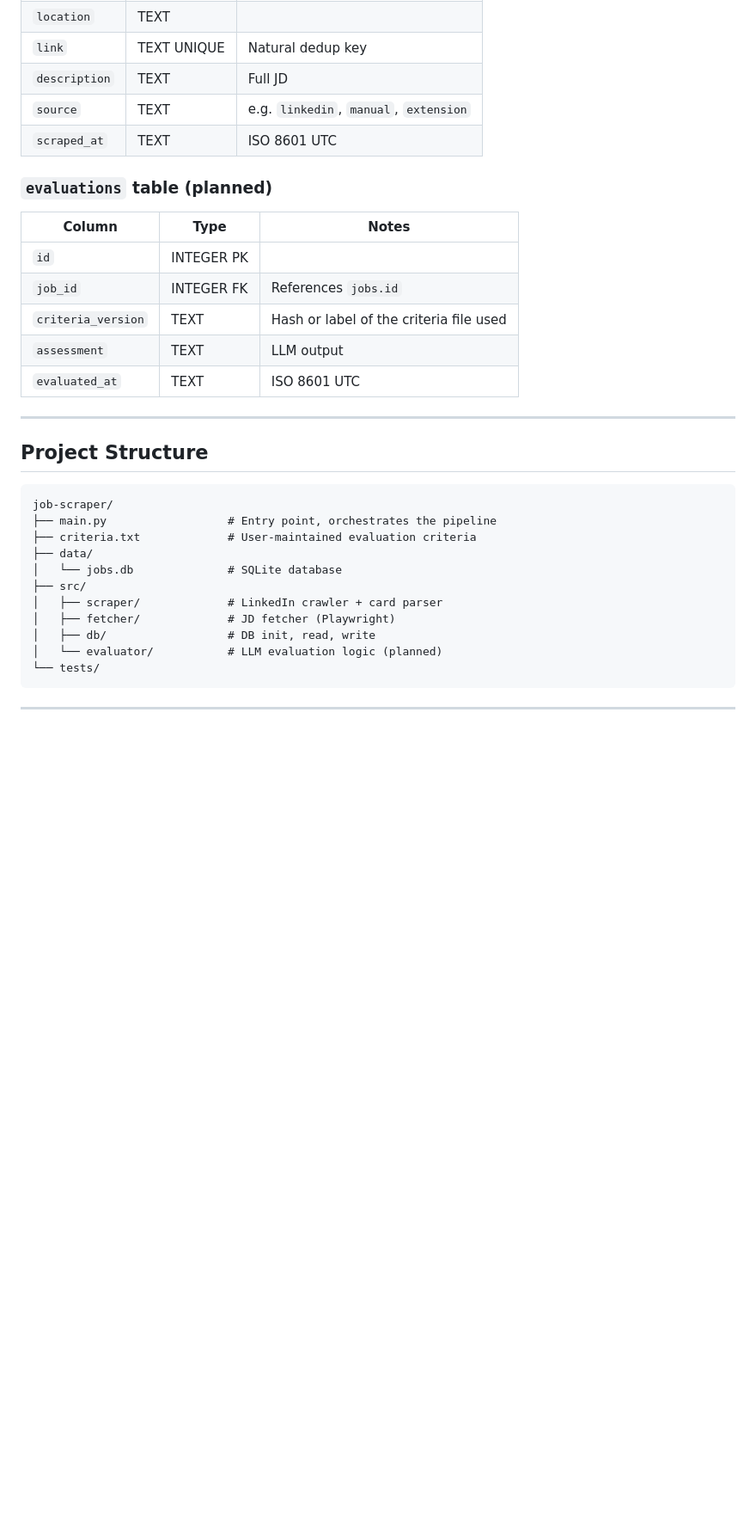
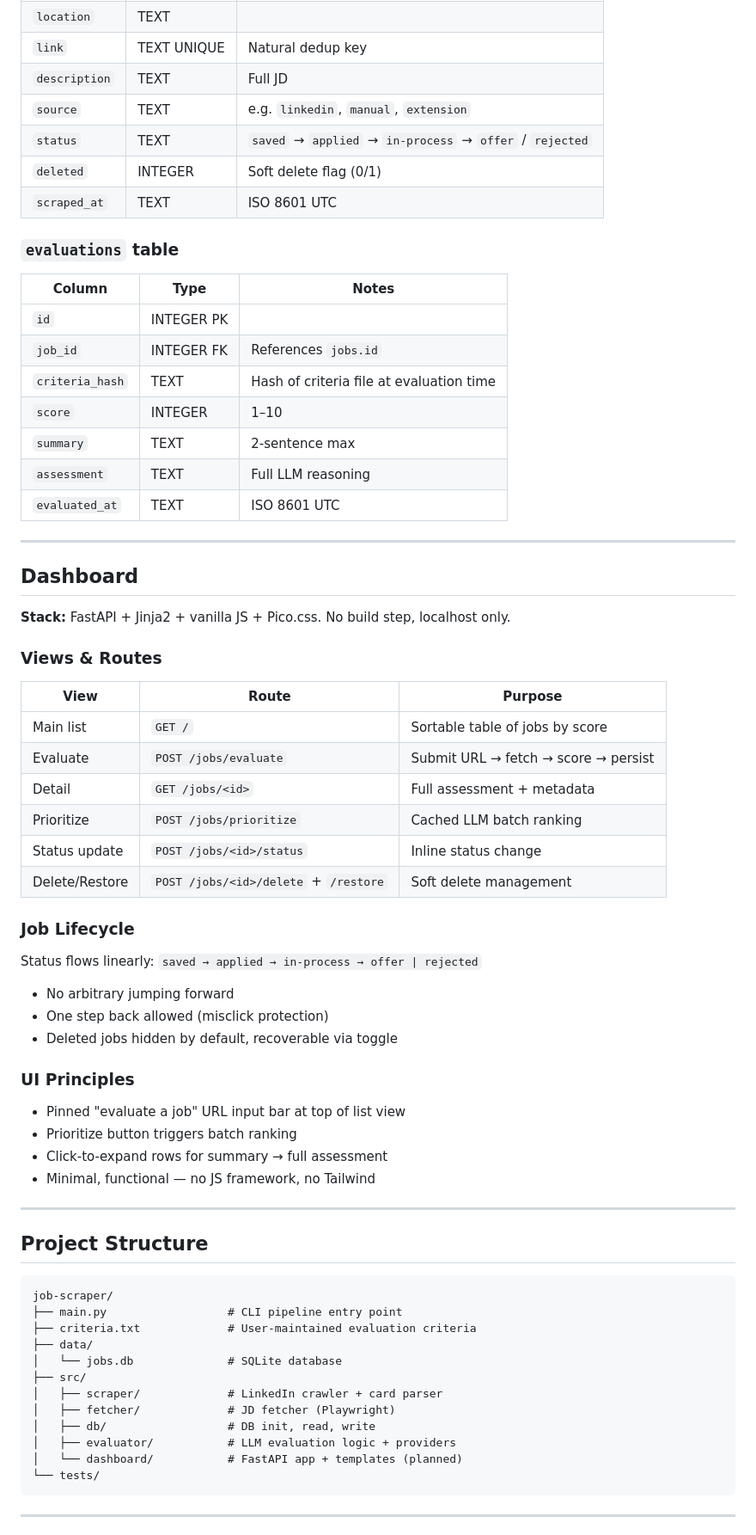
Before and after one commit to braudelan/jobxrch, a Markdown page: BLUEPRINT.md, the part around one of its changes. Shown at 86% size. Drawn GitHub-style; blank space fills up the shorter version.

````diff
--- a/BLUEPRINT.md
+++ b/BLUEPRINT.md
@@ -104,16 +117,49 @@ If `description` is null and `link` is provided, the Fetch stage runs. If both a
 | `link` | TEXT UNIQUE | Natural dedup key |
 | `description` | TEXT | Full JD |
 | `source` | TEXT | e.g. `linkedin`, `manual`, `extension` |
+| `status` | TEXT | `saved` → `applied` → `in-process` → `offer` / `rejected` |
+| `deleted` | INTEGER | Soft delete flag (0/1) |
 | `scraped_at` | TEXT | ISO 8601 UTC |
 
-### `evaluations` table (planned)
+### `evaluations` table
 | Column | Type | Notes |
 |---|---|---|
 | `id` | INTEGER PK | |
 | `job_id` | INTEGER FK | References `jobs.id` |
-| `criteria_version` | TEXT | Hash or label of the criteria file used |
-| `assessment` | TEXT | LLM output |
+| `criteria_hash` | TEXT | Hash of criteria file at evaluation time |
+| `score` | INTEGER | 1–10 |
+| `summary` | TEXT | 2-sentence max |
+| `assessment` | TEXT | Full LLM reasoning |
 | `evaluated_at` | TEXT | ISO 8601 UTC |
+
+---
+
+## Dashboard
+
+**Stack:** FastAPI + Jinja2 + vanilla JS + Pico.css. No build step, localhost only.
+
+### Views & Routes
+
+| View | Route | Purpose |
+|---|---|---|
+| Main list | `GET /` | Sortable table of jobs by score |
+| Evaluate | `POST /jobs/evaluate` | Submit URL → fetch → score → persist |
+| Detail | `GET /jobs/<id>` | Full assessment + metadata |
+| Prioritize | `POST /jobs/prioritize` | Cached LLM batch ranking |
+| Status update | `POST /jobs/<id>/status` | Inline status change |
+| Delete/Restore | `POST /jobs/<id>/delete` + `/restore` | Soft delete management |
+
+### Job Lifecycle
+Status flows linearly: `saved → applied → in-process → offer | rejected`
+- No arbitrary jumping forward
+- One step back allowed (misclick protection)
+- Deleted jobs hidden by default, recoverable via toggle
+
+### UI Principles
+- Pinned "evaluate a job" URL input bar at top of list view
+- Prioritize button triggers batch ranking
+- Click-to-expand rows for summary → full assessment
+- Minimal, functional — no JS framework, no Tailwind
 
 ---
 
@@ -121,7 +167,7 @@ If `description` is null and `link` is provided, the Fetch stage runs. If both a
 
 ```
 job-scraper/
-├── main.py                  # Entry point, orchestrates the pipeline
+├── main.py                  # CLI pipeline entry point
 ├── criteria.txt             # User-maintained evaluation criteria
 ├── data/
 │   └── jobs.db              # SQLite database
@@ -129,7 +175,8 @@ job-scraper/
 │   ├── scraper/             # LinkedIn crawler + card parser
 │   ├── fetcher/             # JD fetcher (Playwright)
 │   ├── db/                  # DB init, read, write
-│   └── evaluator/           # LLM evaluation logic (planned)
+│   ├── evaluator/           # LLM evaluation logic + providers
+│   └── dashboard/           # FastAPI app + templates (planned)
 └── tests/
 ```
 
````
Also changed, not shown: other parts of BLUEPRINT.md (+29 -19 lines).
